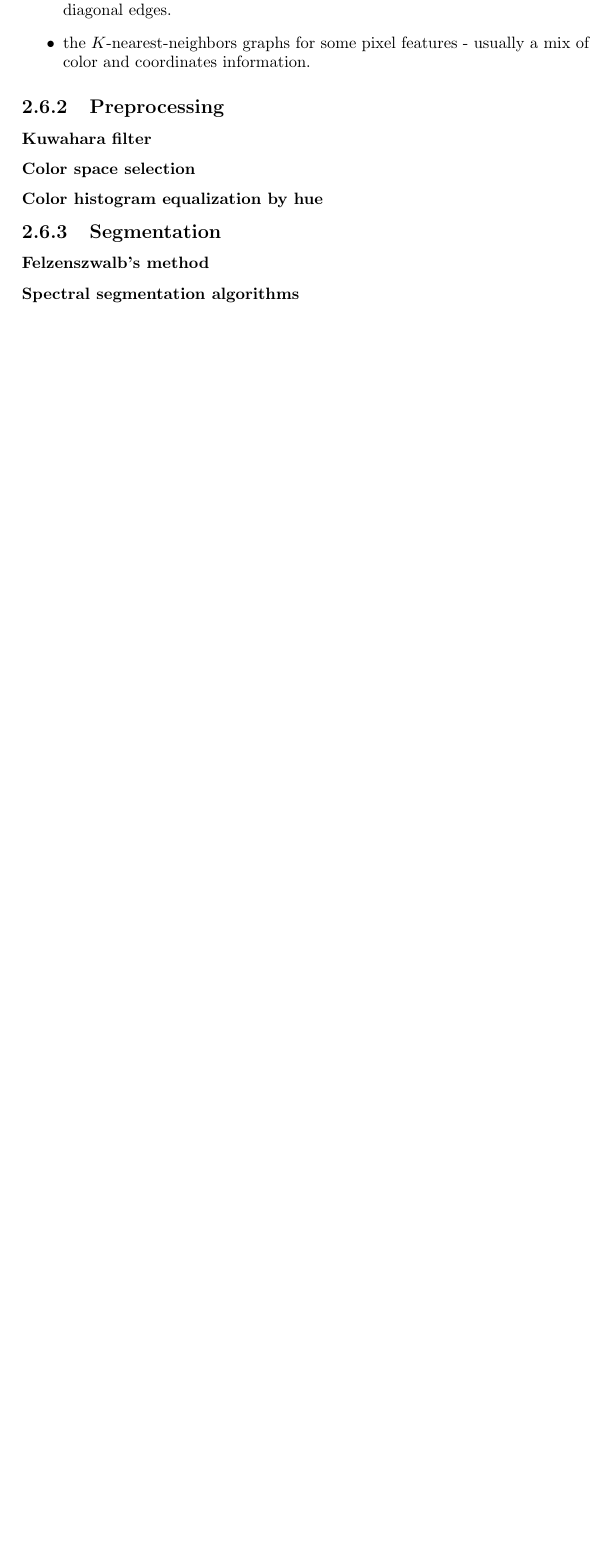
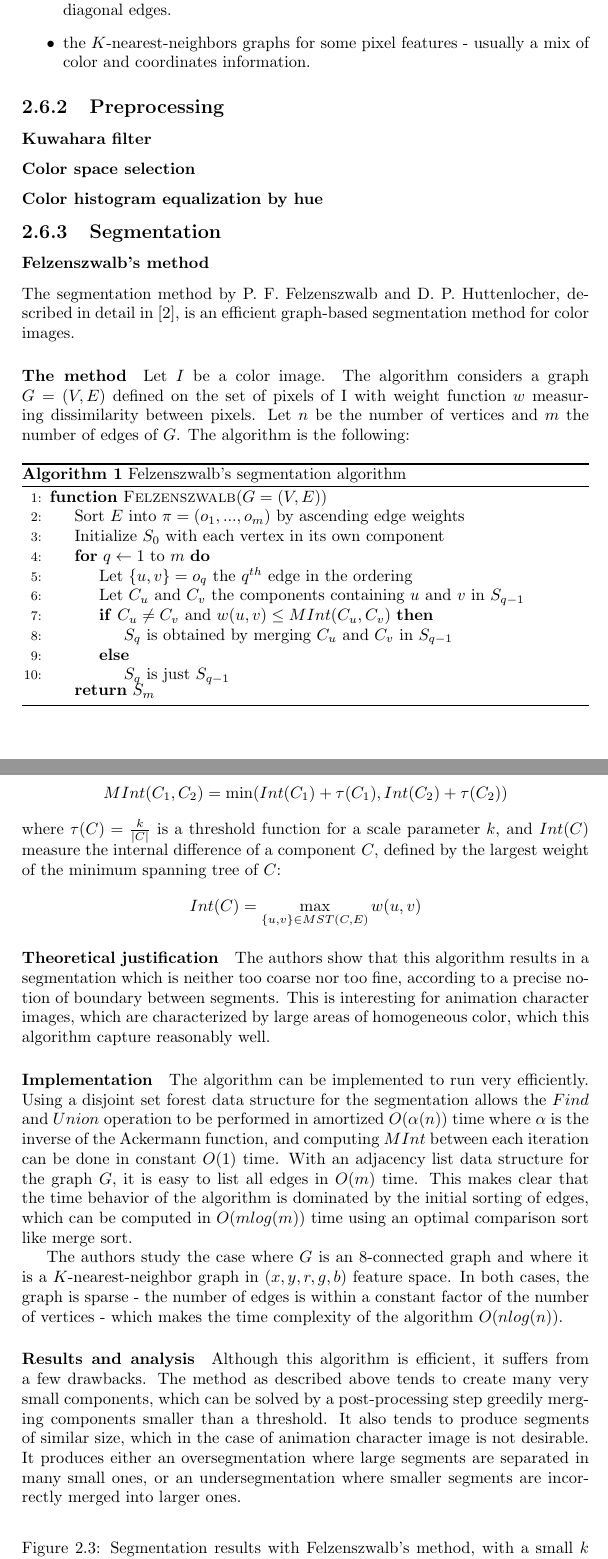
Before and after one commit to alexisVallet/animation-character-identification-report, a LaTeX thesis (report.tex, which reads segmentation.tex): part of page 9 of 10 before the commit and two parts of pages 10 and 11 of 13 after it, the two joined at a grey line, cut so that both start at the same text, the shorter picture padded with empty space. Compiled offline with pdfLaTeX.

Commit message:
Wrote an abstract and some stuff about Felzenzswalb's method. Maybe the preprocessing/segmentation/classification organisation isn't so good for the report. Perhaps I should take a more chronological approach, describing how I got from one technique to the other.

```diff
--- a/report.tex
+++ b/report.tex
@@ -6,6 +6,8 @@
 \usepackage{amsfonts}
 \usepackage[hidelinks]{hyperref}
 \usepackage{tikz}
+\usepackage{algorithm}
+\usepackage[noend]{algpseudocode}
 
 \title{Animation character identification from color images}
 \author{Alexis Vallet}
--- a/segmentation.tex
+++ b/segmentation.tex
@@ -1,6 +1,51 @@
 \subsection{Segmentation}
 \subsubsection{Felzenszwalb's method}
+The segmentation method by P. F. Felzenszwalb and D. P. Huttenlocher, described in detail in \cite{felzenszwalb2004efficient}, is an efficient graph-based segmentation method for color images.
 
-\subsubsection{Spectral segmentation algorithms}
+\paragraph{The method} Let $I$ be a color image. The algorithm considers a graph $G = (V,E)$ defined on the set of pixels of I with weight function $w$ measuring dissimilarity between pixels. Let $n$ be the number of vertices and $m$ the number of edges of $G$. The algorithm is the following:
 
-\subsubsection{Felzenszwalb's method with hue-based segment fusion}
+\begin{algorithm}
+\caption{Felzenszwalb's segmentation algorithm}
+\label{alg:felzenszwalb}
+
+\begin{algorithmic}[1]
+\Function{Felzenszwalb}{$G = (V, E)$}
+\State Sort $E$ into $\pi = (o_1, ..., o_m)$ by ascending edge weights
+\State Initialize $S_0$ with each vertex in its own component
+\For{$q \gets 1$ to $m$}
+\State Let $\{u,v\} = o_q$ the $q^{th}$ edge in the ordering
+\State Let $C_u$ and $C_v$ the components containing $u$ and $v$ in $S_{q-1}$
+\If{$C_u \neq C_v$ and $w(u,v) \leq MInt(C_u, C_v)$}
+\State $S_q$ is obtained by merging $C_u$ and $C_v$ in $S_{q-1}$
+\Else
+\State $S_q$ is just $S_{q-1}$
+\EndIf
+\EndFor
+\Return $S_m$
+\EndFunction
+\end{algorithmic}
+\end{algorithm}
+
+$MInt$ is defined by:
+\[
+MInt(C_1, C_2) = \min(Int(C_1) + \tau(C_1), Int(C_2) + \tau(C_2))
+\]
+where $\tau(C) = \frac{k}{|C|}$ is a threshold function for a scale parameter $k$, and $Int(C)$ measure the internal difference of a component $C$, defined by
+the largest weight of the minimum spanning tree of $C$:
+\[
+Int(C) = \max_{\{u,v\} \in MST(C, E)} w(u,v)
+\]
+
+
+\paragraph{Theoretical justification} The authors show that this algorithm results in a segmentation which is neither too coarse nor too fine, according to a precise notion of boundary between segments. This is interesting for animation character images, which are characterized by large areas of homogeneous color, which this algorithm capture reasonably well.
+
+\paragraph{Implementation} The algorithm can be implemented to run very efficiently. Using a disjoint set forest data structure for the segmentation allows the $Find$ and $Union$ operation to be performed in amortized $O(\alpha(n))$ time where $\alpha$ is the inverse of the Ackermann function, and computing $MInt$ between each iteration can be done in constant $O(1)$ time. With an adjacency list data structure for the graph $G$, it is easy to list all edges in $O(m)$ time. This makes clear that the time behavior of the algorithm is dominated by the initial sorting of edges, which can be computed in $O(mlog(m))$ time using an optimal comparison sort like merge sort.
+
+The authors study the case where $G$ is an $8$-connected graph and where it is a $K$-nearest-neighbor graph in $(x, y, r, g, b)$ feature space. In both cases, the graph is sparse - the number of edges is within a constant factor of the number of vertices - which makes the time complexity of the algorithm $O(nlog(n))$.
+
+
+\paragraph{Results and analysis} Although this algorithm is efficient, it suffers from a few drawbacks. The method as described above tends to create many very small components, which can be solved by a post-processing step greedily merging components smaller than a threshold. It also tends to produce segments of similar size, which in the case of animation character image is not desirable. It produces either an oversegmentation where large segments are separated in many small ones, or an undersegmentation where smaller segments are incorrectly merged into larger ones.
+
+\begin{figure}[htb!]
+% TODO: figure showing segmentation results for varying k
+\caption{Segmentation results with Felzenszwalb's method, with a small $k$ and a larger $k$.}
```
Also changed, not shown: abstract.tex (added, +5 -0 lines), bibliography/aci-bibliography.bib (+50 -0 lines), classification.tex (+2 -0 lines), conventions.tex (+5 -7 lines), report.tex (3 more changed lines), segmentation.tex (6 more changed lines).
